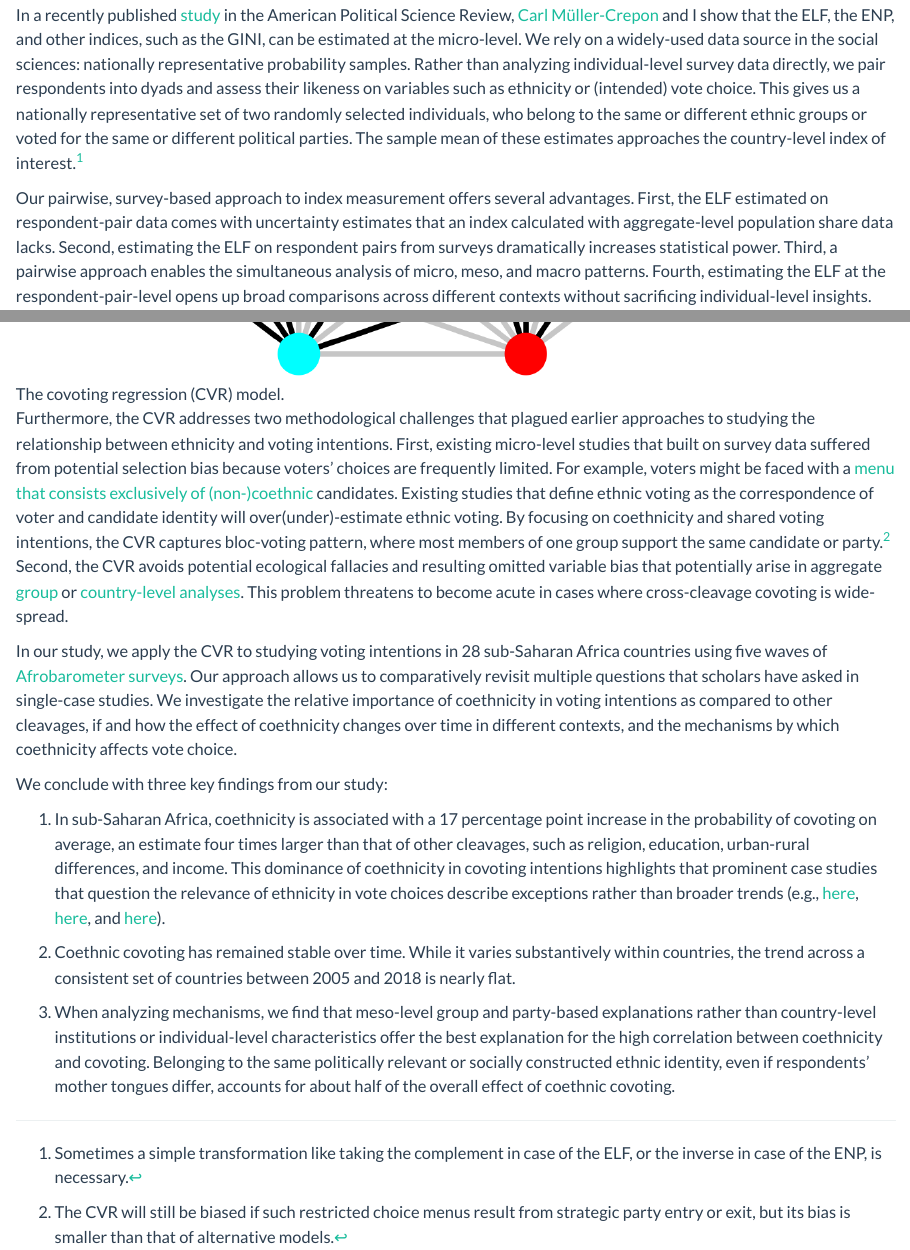
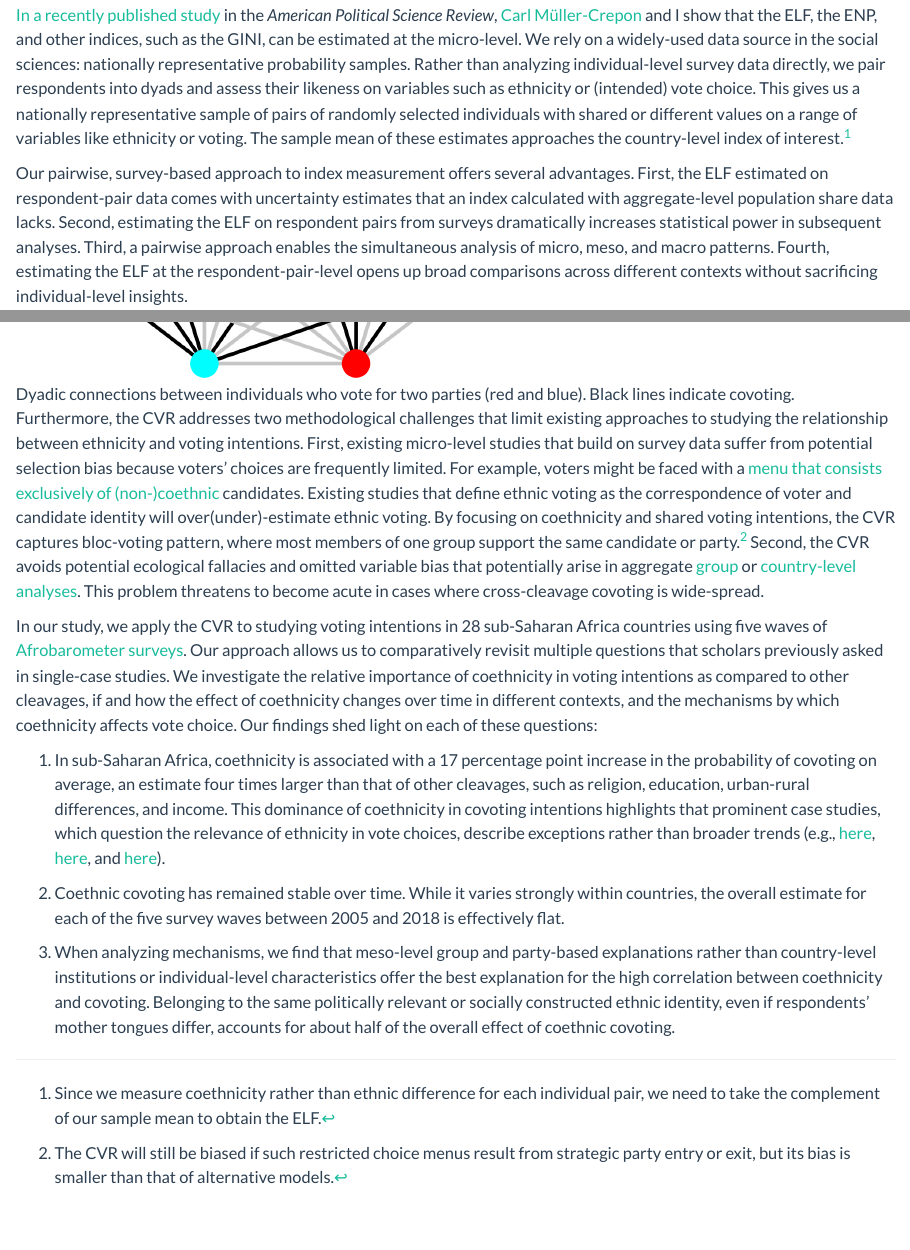
Before and after one commit to ncbormann/ncbormann.github.io, a Quarto document (blog/2026-04-13-covoting/index.qmd): the page in a window 1100 px wide, from 360 px down, and a second part further down, joined at a grey line. Rendered offline with R 4.5, knitr and Pandoc in place of Quarto, with nearby package versions.

Commit message:
change blog outline

```diff
--- a/_quarto.yml
+++ b/_quarto.yml
@@ -19,7 +19,7 @@
       - text: "CREW"
         href: crew.qmd
       - text: "Blog"
-        href: blog/index.qmd
+        href: blog/2026-04-13-covoting/index.qmd
     right:
       - icon: file-earmark-person
         href: assets/CV.pdf
--- a/blog/2026-04-13-covoting/index.qmd
+++ b/blog/2026-04-13-covoting/index.qmd
@@ -8,24 +8,22 @@
 
-In a recently published [study](https://doi.org/10.1017/S0003055426101579) in the American Political Science Review, [Carl Müller-Crepon](https://www.carlmueller-crepon.org/) and I show that the ELF, the ENP, and other indices, such as the GINI, can be estimated at the micro-level. We rely on a widely-used data source in the social sciences: nationally representative probability samples. Rather than analyzing individual-level survey data directly, we pair respondents into dyads and assess their likeness on variables such as ethnicity or (intended) vote choice. This gives us a nationally representative set of two randomly selected individuals, who belong to the same or different ethnic groups or voted for the same or different political parties. The sample mean of these estimates approaches the country-level index of interest.[^1]
+[In a recently published study](https://doi.org/10.1017/S0003055426101579) in the *American Political Science Review*, [Carl Müller-Crepon](https://www.carlmueller-crepon.org/) and I show that the ELF, the ENP, and other indices, such as the GINI, can be estimated at the micro-level. We rely on a widely-used data source in the social sciences: nationally representative probability samples. Rather than analyzing individual-level survey data directly, we pair respondents into dyads and assess their likeness on variables such as ethnicity or (intended) vote choice. This gives us a nationally representative sample of pairs of randomly selected individuals with shared or different values on a range of variables like ethnicity or voting. The sample mean of these estimates approaches the country-level index of interest.[^1]
 
-[^1]: Sometimes a simple transformation like taking the complement in case of the ELF, or the inverse in case of the ENP, is necessary.
+[^1]: Since we measure coethnicity rather than ethnic difference for each individual pair, we need to take the complement of our sample mean to obtain the ELF.
 
-Our pairwise, survey-based approach to index measurement offers several advantages. First, the ELF estimated on respondent-pair data comes with uncertainty estimates that an index calculated with aggregate-level population share data lacks. Second, estimating the ELF on respondent pairs from surveys dramatically increases statistical power. Third, a pairwise approach enables the simultaneous analysis of micro, meso, and macro patterns. Fourth, estimating the ELF at the respondent-pair-level opens up broad comparisons across different contexts without sacrificing individual-level insights.
+Our pairwise, survey-based approach to index measurement offers several advantages. First, the ELF estimated on respondent-pair data comes with uncertainty estimates that an index calculated with aggregate-level population share data lacks. Second, estimating the ELF on respondent pairs from surveys dramatically increases statistical power in subsequent analyses. Third, a pairwise approach enables the simultaneous analysis of micro, meso, and macro patterns. Fourth, estimating the ELF at the respondent-pair-level opens up broad comparisons across different contexts without sacrificing individual-level insights.
 
 To realize these advantages, we derive the new *covoting regression* (CVR) model. The CVR is a simple linear probability model estimated on pairs of survey-respondents (see Figure). By focusing on covoting and coethnicity rather than individual voting intentions and ethno-linguistic identity, we abstract away from country-specific idiosyncrasies. This abstraction allows us to compare the effect of cleavages like ethnicity on voting intentions over time or across countries, even if voters face different parties in different elections or the range of relevant identity categories varies.
 
-![The covoting regression (CVR) model.](figure1b.png){width=90% fig-align="center"}
+![Dyadic connections between individuals who vote for two parties (red and blue). Black lines indicate covoting.](figure1b.png){width=60% fig-align="center"}
 
-Furthermore, the CVR addresses two methodological challenges that plagued earlier approaches to studying the relationship between ethnicity and voting intentions. First, existing micro-level studies that built on survey data suffered from potential selection bias because voters' choices are frequently limited. For example, voters might be faced with a [menu that consists exclusively of (non-)coethnic](https://doi.org/10.1086/720304) candidates. Existing studies that define ethnic voting as the correspondence of voter and candidate identity will over(under)-estimate ethnic voting. By focusing on coethnicity and shared voting intentions, the CVR captures bloc-voting pattern, where most members of one group support the same candidate or party.[^2] Second, the CVR avoids potential ecological fallacies and resulting omitted variable bias that potentially arise in aggregate [group](https://doi.org/10.1111/j.1540-5907.2012.00601.x) or [country-level analyses](https://doi.org/10.1177/0010414005278420). This problem threatens to become acute in cases where cross-cleavage covoting is wide-spread.
+Furthermore, the CVR addresses two methodological challenges that limit existing approaches to studying the relationship between ethnicity and voting intentions. First, existing micro-level studies that build on survey data suffer from potential selection bias because voters' choices are frequently limited. For example, voters might be faced with a [menu that consists exclusively of (non-)coethnic](https://doi.org/10.1086/720304) candidates. Existing studies that define ethnic voting as the correspondence of voter and candidate identity will over(under)-estimate ethnic voting. By focusing on coethnicity and shared voting intentions, the CVR captures bloc-voting pattern, where most members of one group support the same candidate or party.[^2] Second, the CVR avoids potential ecological fallacies and omitted variable bias that potentially arise in aggregate [group](https://doi.org/10.1111/j.1540-5907.2012.00601.x) or [country-level analyses](https://doi.org/10.1177/0010414005278420). This problem threatens to become acute in cases where cross-cleavage covoting is wide-spread.
 
 [^2]: The CVR will still be biased if such restricted choice menus result from strategic party entry or exit, but its bias is smaller than that of alternative models.
 
-In our study, we apply the CVR to studying voting intentions in 28 sub-Saharan Africa countries using five waves of [Afrobarometer surveys](https://www.afrobarometer.org/). Our approach allows us to comparatively revisit multiple questions that scholars have asked in single-case studies. We investigate the relative importance of coethnicity in voting intentions as compared to other cleavages, if and how the effect of coethnicity changes over time in different contexts, and the mechanisms by which coethnicity affects vote choice.
+In our study, we apply the CVR to studying voting intentions in 28 sub-Saharan Africa countries using five waves of [Afrobarometer surveys](https://www.afrobarometer.org/). Our approach allows us to comparatively revisit multiple questions that scholars previously asked in single-case studies. We investigate the relative importance of coethnicity in voting intentions as compared to other cleavages, if and how the effect of coethnicity changes over time in different contexts, and the mechanisms by which coethnicity affects vote choice. Our findings shed light on each of these questions:
 
-We conclude with three key findings from our study:
+1. In sub-Saharan Africa, coethnicity is associated with a 17 percentage point increase in the probability of covoting on average, an estimate four times larger than that of other cleavages, such as religion, education, urban-rural differences, and income. This dominance of coethnicity in covoting intentions highlights that prominent case studies, which question the relevance of ethnicity in vote choices, describe exceptions rather than broader trends (e.g., [here](https://doi.org/10.1017/S0003055409990311), [here](https://doi.org/10.1080/13510341003700394), and [here](https://www.cambridge.org/core/books/inequality-and-political-cleavage-in-africa/F224A9681A591EDF6C4FA11199B5A972)).
 
-1. In sub-Saharan Africa, coethnicity is associated with a 17 percentage point increase in the probability of covoting on average, an estimate four times larger than that of other cleavages, such as religion, education, urban-rural differences, and income. This dominance of coethnicity in covoting intentions highlights that prominent case studies that question the relevance of ethnicity in vote choices describe exceptions rather than broader trends (e.g., [here](https://doi.org/10.1017/S0003055409990311), [here](https://doi.org/10.1080/13510341003700394), and [here](https://www.cambridge.org/core/books/inequality-and-political-cleavage-in-africa/F224A9681A591EDF6C4FA11199B5A972)).
-
-2. Coethnic covoting has remained stable over time. While it varies substantively within countries, the trend across a consistent set of countries between 2005 and 2018 is nearly flat.
+2. Coethnic covoting has remained stable over time. While it varies strongly within countries, the overall estimate for each of the five survey waves between 2005 and 2018 is effectively flat.
 
 3. When analyzing mechanisms, we find that meso-level group and party-based explanations rather than country-level institutions or individual-level characteristics offer the best explanation for the high correlation between coethnicity and covoting. Belonging to the same politically relevant or socially constructed ethnic identity, even if respondents' mother tongues differ, accounts for about half of the overall effect of coethnic covoting.
```
Also changed, not shown: .quarto/idx/blog/index.qmd.json, .quarto/idx/crew.qmd.json, .quarto/idx/index.qmd.json, .quarto/idx/research.qmd.json, .quarto/listing/listing-cache.json, blog/2026-04-13-covoting/index.qmd (2 more changed lines), 20 other files.
